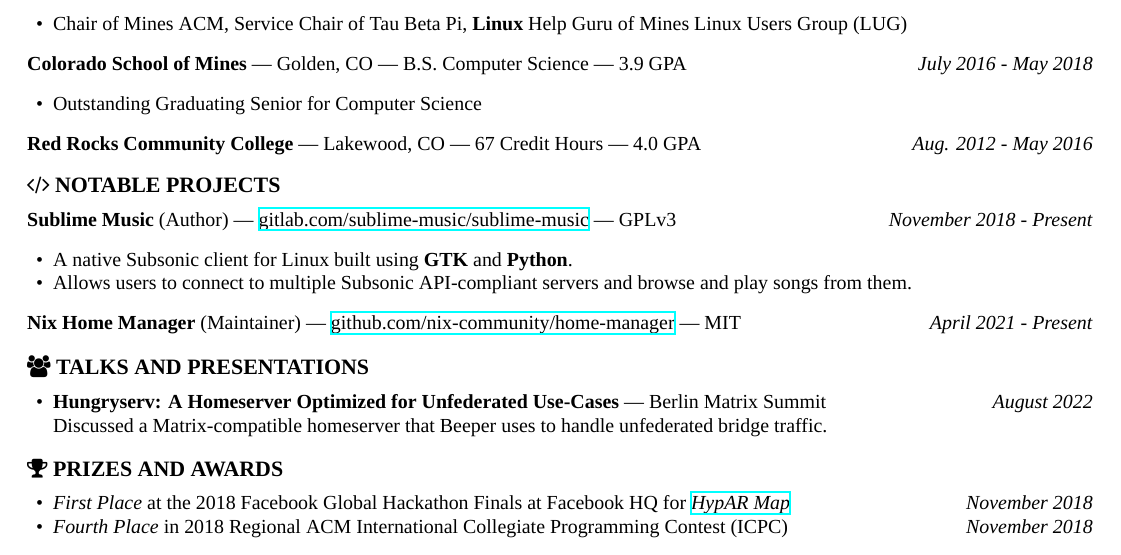
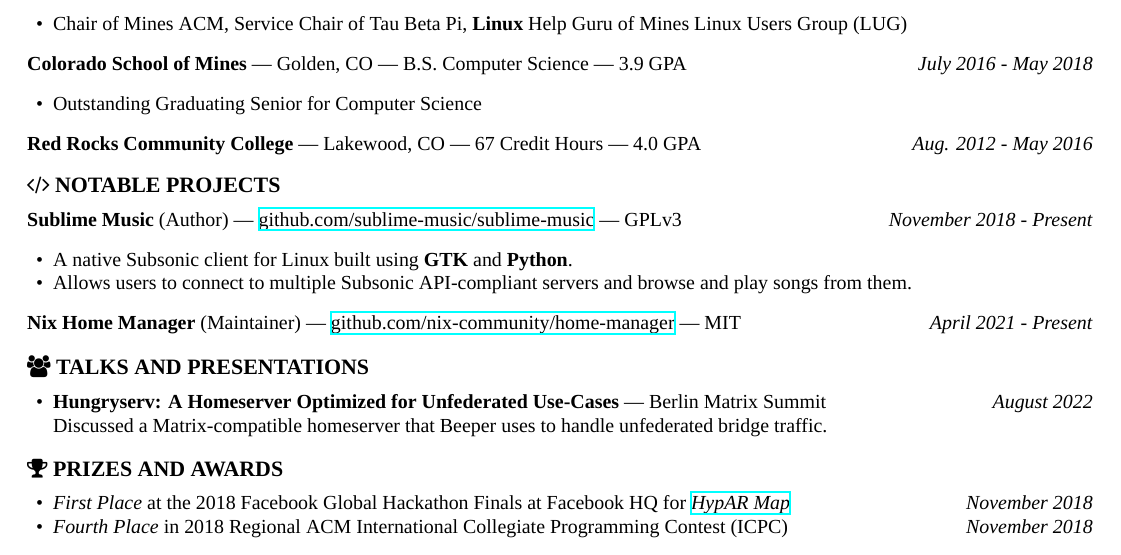
Before and after one commit to sumnerevans/resume, a LaTeX CV (resume.tex): part of the page, cut so that both start at the same text. Compiled offline with XeLaTeX; a missing font is replaced by an installed copy or a similar font.

Commit message:
update Sublime Music link
Signed-off-by: Sumner Evans <me@sumnerevans.com>

```diff
--- a/resume.tex
+++ b/resume.tex
@@ -151,7 +151,7 @@
 
 \section*{\faCode\ Notable Projects}
 \textbf{Sublime Music} (Author) ---
-\href{https://gitlab.com/sublime-music/sublime-music}{gitlab.com/sublime-music/sublime-music}
+\href{https://github.com/sublime-music/sublime-music}{github.com/sublime-music/sublime-music}
 --- GPLv3 \hfill \textit{November 2018 - Present}
 \begin{itemize}
     \item A native Subsonic client for Linux built using \textbf{GTK} and
```
Also changed, not shown: resume.pdf.
